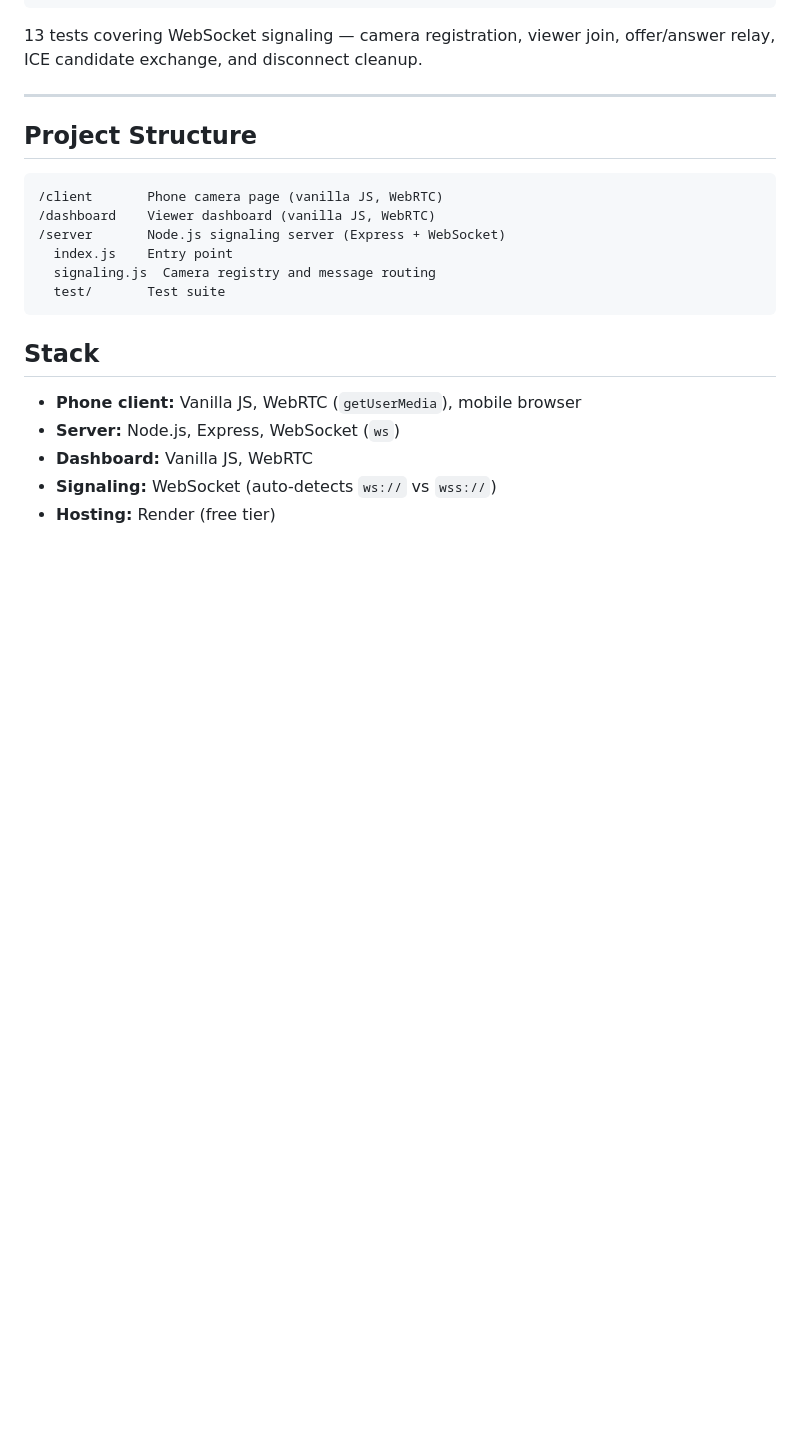
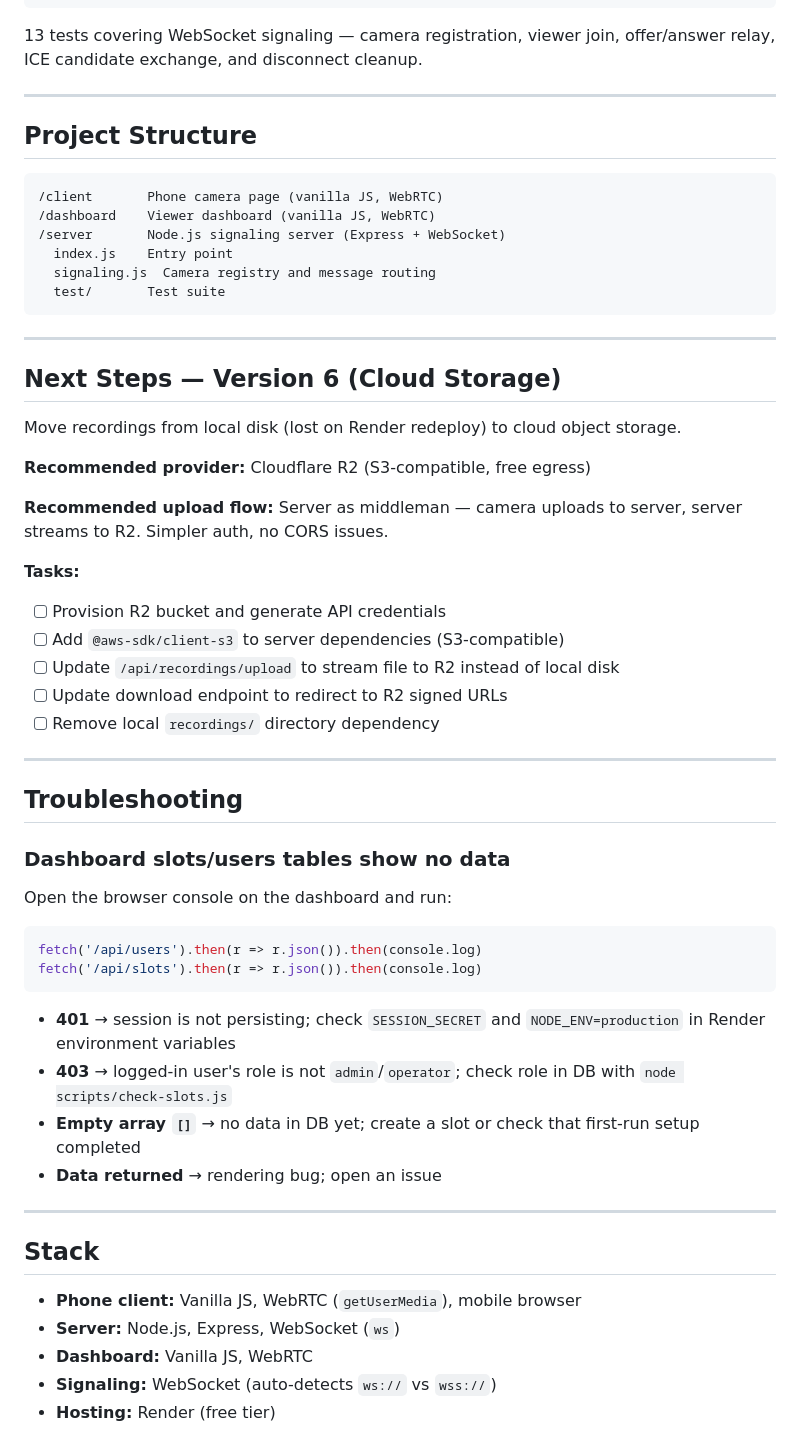
Before and after one commit to TitusLee2000/RemoteCamera, a Markdown page: README.md, the part around one of its changes. GitHub-like rendering; blank space fills up the shorter version.

````diff
--- a/README.md
+++ b/README.md
@@ -124,6 +153,43 @@ npm test
   test/       Test suite
 ```
 
+---
+
+## Next Steps — Version 6 (Cloud Storage)
+
+Move recordings from local disk (lost on Render redeploy) to cloud object storage.
+
+**Recommended provider:** Cloudflare R2 (S3-compatible, free egress)
+
+**Recommended upload flow:** Server as middleman — camera uploads to server, server streams to R2. Simpler auth, no CORS issues.
+
+**Tasks:**
+- [ ] Provision R2 bucket and generate API credentials
+- [ ] Add `@aws-sdk/client-s3` to server dependencies (S3-compatible)
+- [ ] Update `/api/recordings/upload` to stream file to R2 instead of local disk
+- [ ] Update download endpoint to redirect to R2 signed URLs
+- [ ] Remove local `recordings/` directory dependency
+
+---
+
+## Troubleshooting
+
+### Dashboard slots/users tables show no data
+
+Open the browser console on the dashboard and run:
+
+```js
+fetch('/api/users').then(r => r.json()).then(console.log)
+fetch('/api/slots').then(r => r.json()).then(console.log)
+```
+
+- **401** → session is not persisting; check `SESSION_SECRET` and `NODE_ENV=production` in Render environment variables
+- **403** → logged-in user's role is not `admin`/`operator`; check role in DB with `node scripts/check-slots.js`
+- **Empty array `[]`** → no data in DB yet; create a slot or check that first-run setup completed
+- **Data returned** → rendering bug; open an issue
+
+---
+
 ## Stack
 
 - **Phone client:** Vanilla JS, WebRTC (`getUserMedia`), mobile browser
````
Also changed, not shown: other parts of README.md (+30 -1 lines).
